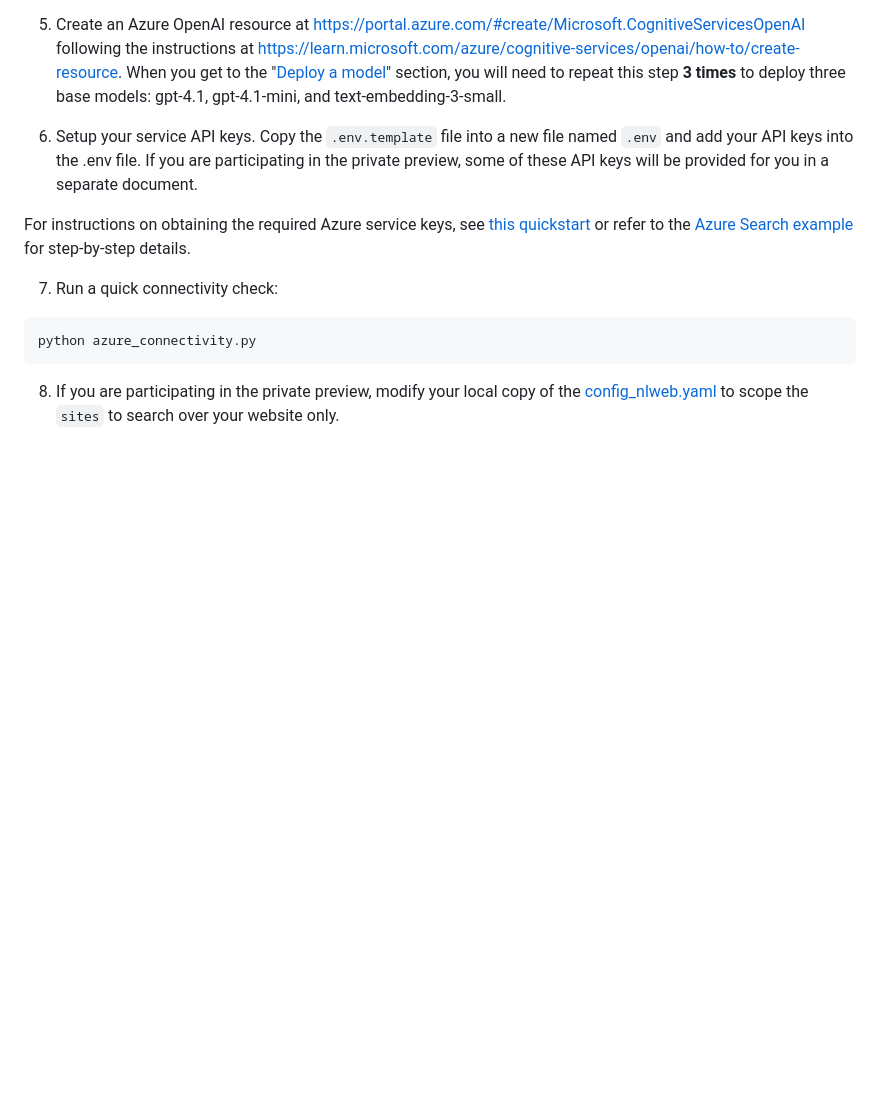
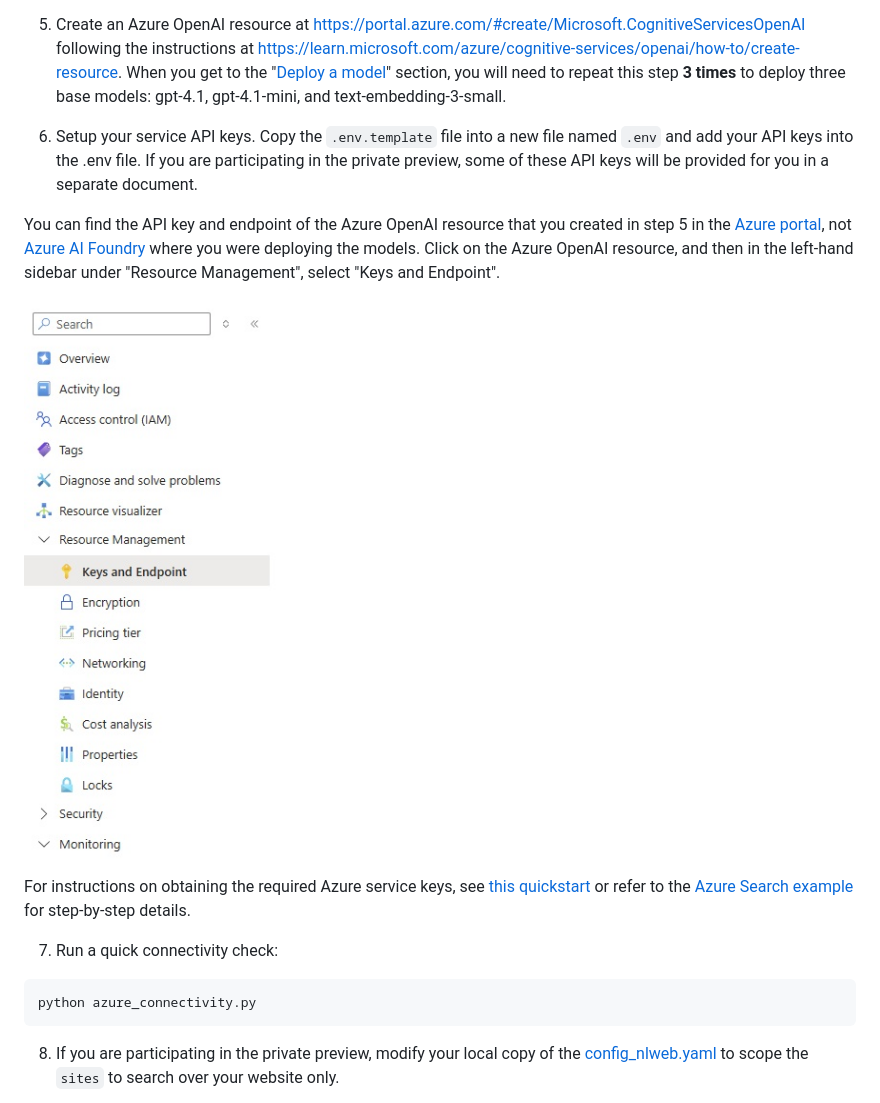
Before and after one commit to medhabelwadi/NLWeb, a Markdown page: README.md, the part around the change printed below. GitHub-like rendering; pictures changed too: images/AOAIKeysAndEndpoint.jpg (added); blank space fills up the shorter version.

Commit message:
Added screenshot to help people find keys

```diff
--- a/README.md
+++ b/README.md
@@ -50,6 +50,10 @@ When you get to the "[Deploy a model](https://learn.microsoft.com/en-us/azure/ai
 
 6. Setup your service API keys.  Copy the `.env.template` file into a new file named `.env` and add your API keys into the .env file.  If you are participating in the private preview, some of these API keys will be provided for you in a separate document.
 
+You can find the API key and endpoint of the Azure OpenAI resource that you created in step 5 in the [Azure portal](https://portal.azure.com/?feature.msaljs=true#view/Microsoft_Azure_ProjectOxford/CognitiveServicesHub/~/OpenAI), not [Azure AI Foundry](https://ai.azure.com) where you were deploying the models.  Click on the Azure OpenAI resource, and then in the left-hand sidebar under "Resource Management", select "Keys and Endpoint".
+
+![Screenshot of Keys and Endpoint under Resource Management in the Azure portal](images/AOAIKeysAndEndpoint.jpg)
+
 For instructions on obtaining the required Azure service keys, see [this quickstart](https://learn.microsoft.com/en-us/azure/ai-services/openai/chatgpt-quickstart?tabs=api-key) or refer to the [Azure Search example](https://learn.microsoft.com/azure/search/search-security-api-keys) for step-by-step details.
 
 7. Run a quick connectivity check:
```
Also changed, not shown: other parts of README.md (+1 -6 lines).
